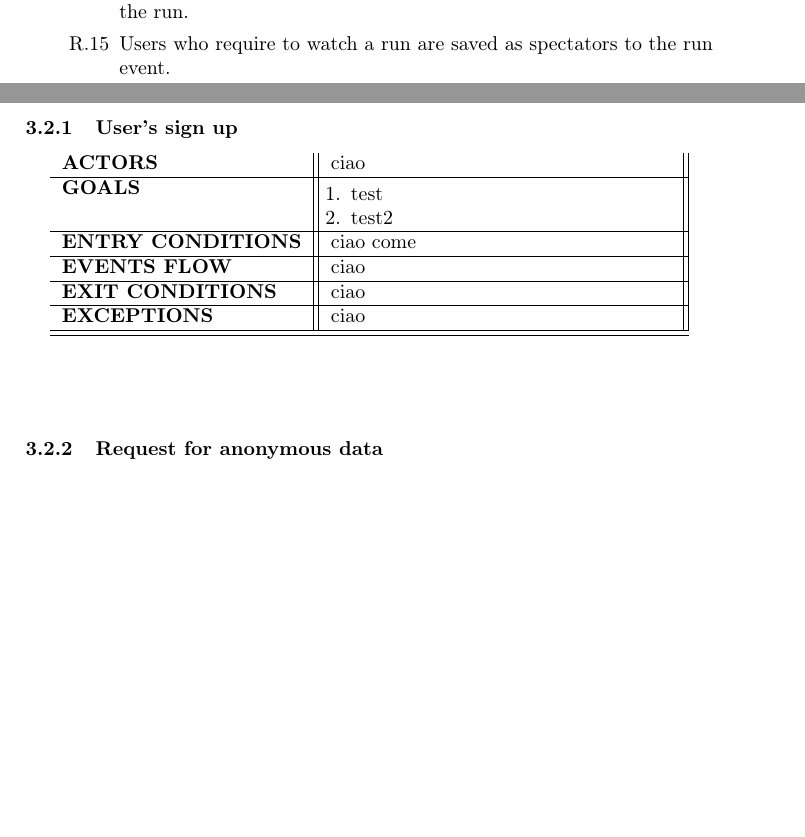
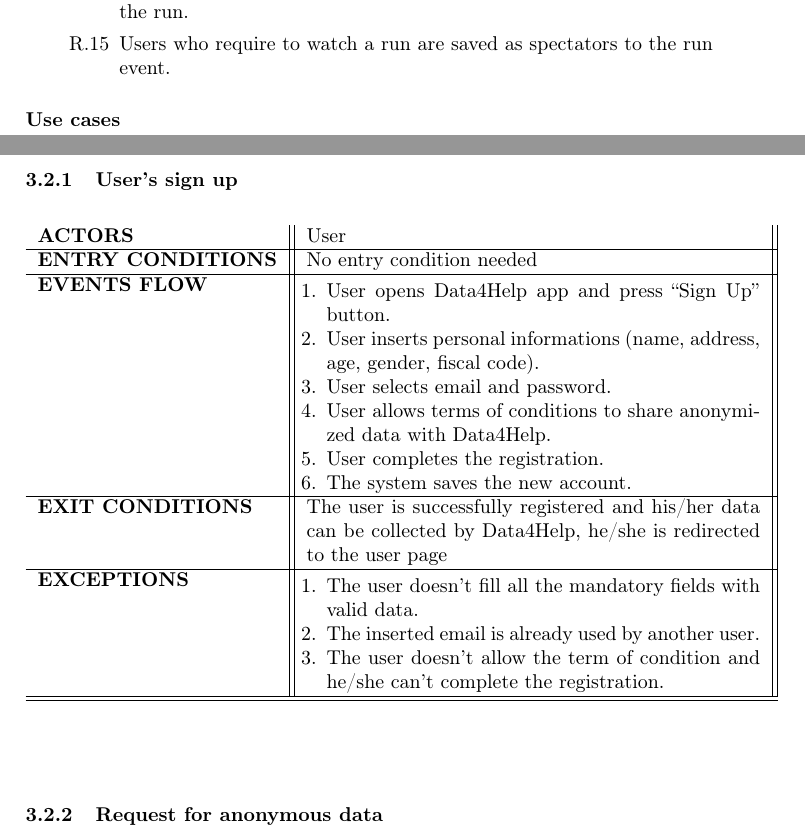
Before and after one commit to Orion3k/SalaorniTerraccianoTrivilino, a LaTeX document (RASD.tex): two parts of pages 6 and 7 of 9, joined at a grey line, cut so that both start at the same text, the shorter picture padded with empty space. Compiled offline with pdfLaTeX.

Commit message:
Added sign up use case

```diff
--- a/RASD.tex
+++ b/RASD.tex
@@ -218,22 +220,32 @@ TrackMe develops itself two third-party services: AutomatedSOS and Track4Run.
 \end{enumerate}
 
 %Data4Help
+
+\paragraph{Use cases}
+
 \subsubsection{User's sign up}
 \begin{center}
-    \begin{tabular}{ l || p{6cm} ||}
-        \bf{ACTORS} & ciao \\
+    \begin{tabular}{ l || p{8cm} ||}
+        \bf{ACTORS} & User \\
         \hline
-        \bf{GOALS} & \begin{itemize}[noitemsep, topsep=0cm, leftmargin=*] \vspace{-0.2cm}
-            \item[1.] test
-            \item[2.] test2
-        \end{itemize} \\
+        \bf{ENTRY CONDITIONS} & No entry condition needed  \\
         \hline
-        \bf{ENTRY CONDITIONS} & ciao come  \\
+        \bf{EVENTS FLOW} & \begin{itemize}[noitemsep, topsep=0cm, leftmargin=*] \vspace{-0.2cm}
+            \item[1.] User opens Data4Help app and press “Sign Up” button.
+            \item[2.] User inserts personal informations (name, address, age, gender, fiscal code).
+            \item[3.] User selects email and password.
+            \item[4.] User allows terms of conditions to share anonymized data with Data4Help.
+            \item[5.] User completes the registration.
+            \item[6.] The system saves the new account.
+        \end{itemize}\\
         \hline
-        \bf{EVENTS FLOW} & ciao\\
-        \hline
-        \bf{EXIT CONDITIONS} & ciao\\ \hline
-        \bf{EXCEPTIONS} & ciao\\ \hline \hline
+        \bf{EXIT CONDITIONS} & The user is successfully registered and his/her data can be collected by Data4Help, he/she is redirected to the user page\\ \hline
+        \bf{EXCEPTIONS} & \begin{itemize}[noitemsep, topsep=0cm, leftmargin=*] \vspace{-0.2cm}
+            \item[1.] The user doesn’t fill all the mandatory fields with valid data.
+            \item[2.]The inserted email is already used by another user.
+            \item[3.] The user doesn’t allow the term of condition and he/she can’t complete the registration.
+        \end{itemize}
+        \\ \hline \hline
     \end{tabular}
 \end{center}
 
```
Also changed, not shown: RASD.tex (20 more changed lines).
